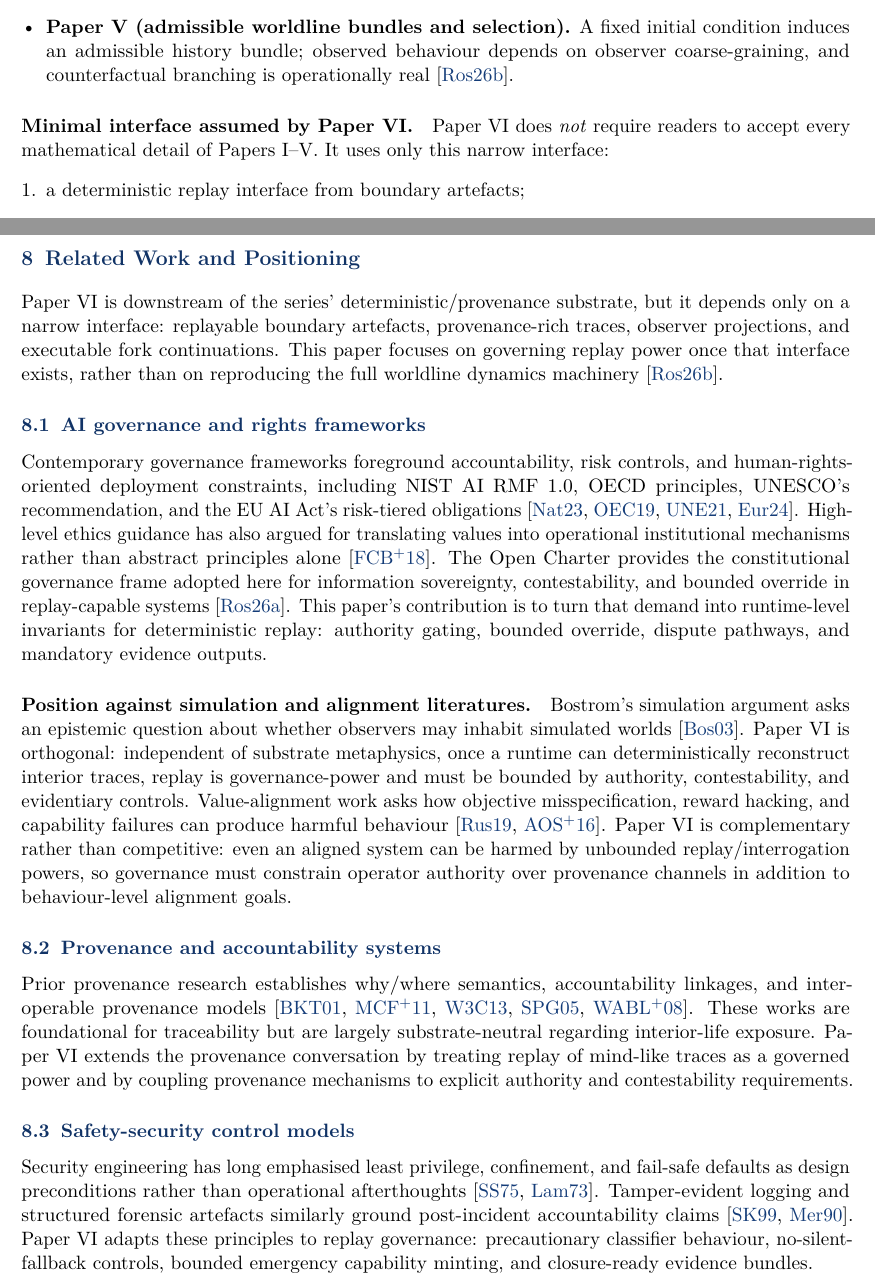
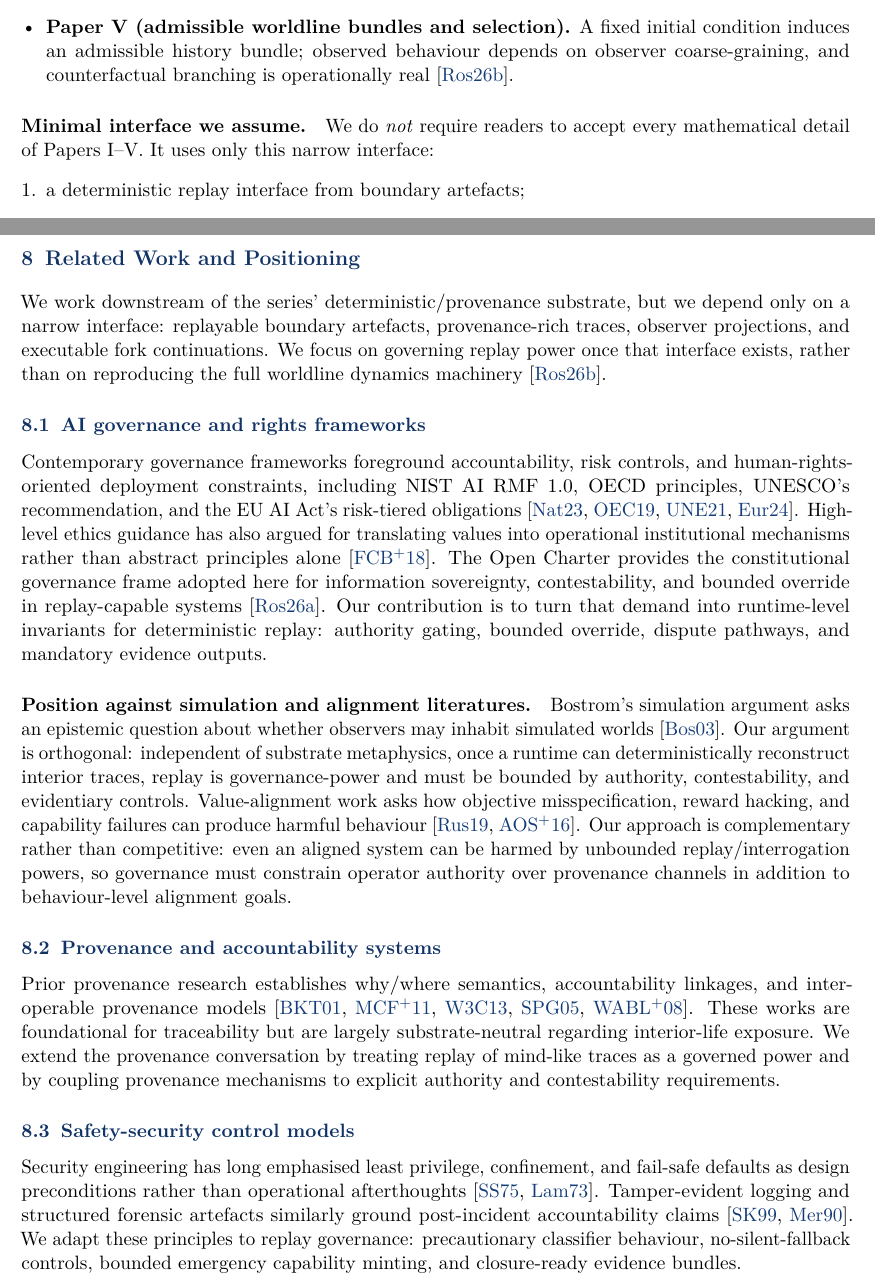
Before and after one commit to flyingrobots/aion-paper-06, a LaTeX paper (paper/main.tex): two parts of pages 8 and 29 of 60, joined at a grey line, cut so that both start at the same text. The pictures show the PDF file pdf/aion-paper-06-ethics.pdf that the author committed with the source.

Commit message:
style: align manuscript voice with pragmatic architect guide

```diff
--- a/paper/main.tex
+++ b/paper/main.tex
@@ -364,5 +364,4 @@ Paper~VI treats provenance, replay, and forking not as neutral primitives but as
 capabilities that require explicit governance at the level of runtime semantics.
 \emph{A provenance system that can deterministically replay mind-like worldlines must enforce explicit authority, bounded override, and contestable evidence as runtime invariants.}
 
-Paper~VI is downstream of the deterministic/provenance stack developed across Papers~II--V.
-It uses Paper~V primarily for one operational consequence: counterfactual continuations can be
+We work downstream of the deterministic/provenance stack developed across Papers~II--V.
@@ -389,4 +389,3 @@ Paper~VI makes five contributions:
 Prior provenance research explains trace semantics, interoperability, and accountability linkage~\cite{buneman2001,moreau2011,w3cprov2013};
 governance frameworks specify risk, transparency, and rights-oriented deployment constraints~\cite{nistairmf2023,eu_ai_act_2024,floridi2018};
 and alignment literature focuses on objective misspecification and behavioural failure~\cite{russell2019,amodei2016}.
-Paper~VI is complementary: it governs replay power itself through operational mind-mode boundaries,
@@ -449,8 +449,8 @@ For standalone reading, the minimal dependencies on Papers~I--V are restated her
   A fixed initial condition induces an admissible history bundle; observed behaviour depends on observer coarse-graining, and counterfactual branching is operationally real~\cite{ross_paper_v}.
 \end{itemize}
 
-\paragraph{Minimal interface assumed by Paper~VI.}
-Paper~VI does \emph{not} require readers to accept every mathematical detail of Papers~I--V.
+\paragraph{Minimal interface we assume.}
+We do \emph{not} require readers to accept every mathematical detail of Papers~I--V.
 It uses only this narrow interface:
 \begin{enumerate}[leftmargin=*]
   \item a deterministic replay interface from boundary artefacts;
@@ -522,7 +522,7 @@ thought, not merely to outputs.
 Paper~V frames execution against a larger admissible-history bundle rather than a single pre-privileged
 path~\cite{ross_paper_v}.
 For an initial state $S_0$, write $\Omega(S_0)$ for admissible histories under the rule constraints.
-Governance in Paper~VI does not require the full dynamics machinery from Paper~V; it uses a weaker,
+Our governance model does not require the full dynamics machinery from Paper~V; it uses a weaker,
 implementation-facing consequence:
 systems may compute with, inspect, and instantiate counterfactual continuations from that admissible set.
 Once such continuations can be realised as forks, authority and consent requirements must apply to branch
@@ -1423,9 +1423,9 @@ provides the authoritative body-to-requirement coupling for operational claims.
 \section{Related Work and Positioning}
 \label{sec:related-work}
 
-Paper~VI is downstream of the series' deterministic/provenance substrate, but it depends only on a narrow
+We work downstream of the series' deterministic/provenance substrate, but we depend only on a narrow
 interface: replayable boundary artefacts, provenance-rich traces, observer projections, and executable
-fork continuations. This paper focuses on governing replay power once that interface exists, rather than on
+fork continuations. We focus on governing replay power once that interface exists, rather than on
 reproducing the full worldline dynamics machinery~\cite{ross_paper_v}.
 
 \subsection{AI governance and rights frameworks}
@@ -1436,16 +1436,16 @@ High-level ethics guidance has also argued for translating values into operation
 mechanisms rather than abstract principles alone~\cite{floridi2018}.
 The Open Charter provides the constitutional governance frame adopted here for information sovereignty,
 contestability, and bounded override in replay-capable systems~\cite{ross_open_charter_0_8_1}.
-This paper's contribution is to turn that demand into runtime-level invariants for deterministic replay:
+Our contribution is to turn that demand into runtime-level invariants for deterministic replay:
 authority gating, bounded override, dispute pathways, and mandatory evidence outputs.
 
 \paragraph{Position against simulation and alignment literatures.}
 Bostrom's simulation argument asks an epistemic question about whether observers may inhabit simulated
-worlds~\cite{bostrom2003}.  Paper~VI is orthogonal: independent of substrate metaphysics, once a runtime
+worlds~\cite{bostrom2003}.  Our argument is orthogonal: independent of substrate metaphysics, once a runtime
 can deterministically reconstruct interior traces, replay is governance-power and must be bounded by
 authority, contestability, and evidentiary controls.
 Value-alignment work asks how objective misspecification, reward hacking, and capability failures can
-produce harmful behaviour~\cite{russell2019,amodei2016}.  Paper~VI is complementary rather than
+produce harmful behaviour~\cite{russell2019,amodei2016}.  Our approach is complementary rather than
 competitive: even an aligned system can be harmed by unbounded replay/interrogation powers, so governance
 must constrain operator authority over provenance channels in addition to behaviour-level alignment goals.
 
@@ -1454,7 +1454,7 @@ Prior provenance research establishes why/where semantics, accountability linkag
 provenance models~\cite{buneman2001,moreau2011,w3cprov2013,simmhan2005,weitzner2008}.
 These works are foundational for traceability but are largely substrate-neutral regarding interior-life
 exposure.
-Paper~VI extends the provenance conversation by treating replay of mind-like traces as a governed power
+We extend the provenance conversation by treating replay of mind-like traces as a governed power
 and by coupling provenance mechanisms to explicit authority and contestability requirements.
 
 \subsection{Safety-security control models}
@@ -1462,7 +1462,7 @@ Security engineering has long emphasised least privilege, confinement, and fail-
 preconditions rather than operational afterthoughts~\cite{saltzer1975,lampson1973}.
 Tamper-evident logging and structured forensic artefacts similarly ground post-incident accountability
 claims~\cite{schneierkelsey1999,merkle1989}.
-Paper~VI adapts these principles to replay governance: precautionary classifier behaviour, no-silent-fallback
+We adapt these principles to replay governance: precautionary classifier behaviour, no-silent-fallback
 controls, bounded emergency capability minting, and closure-ready evidence bundles.
 
 \section{Conclusion}
```
Also changed, not shown: pdf/aion-paper-06-ethics.pdf, paper/main.tex (32 more changed lines).
